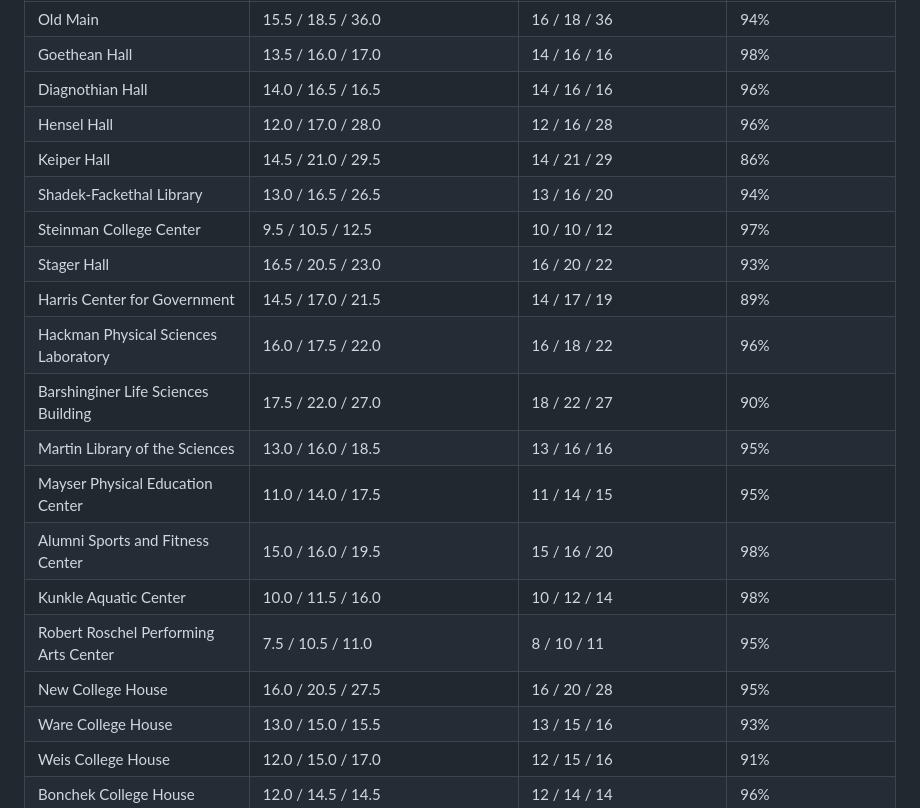
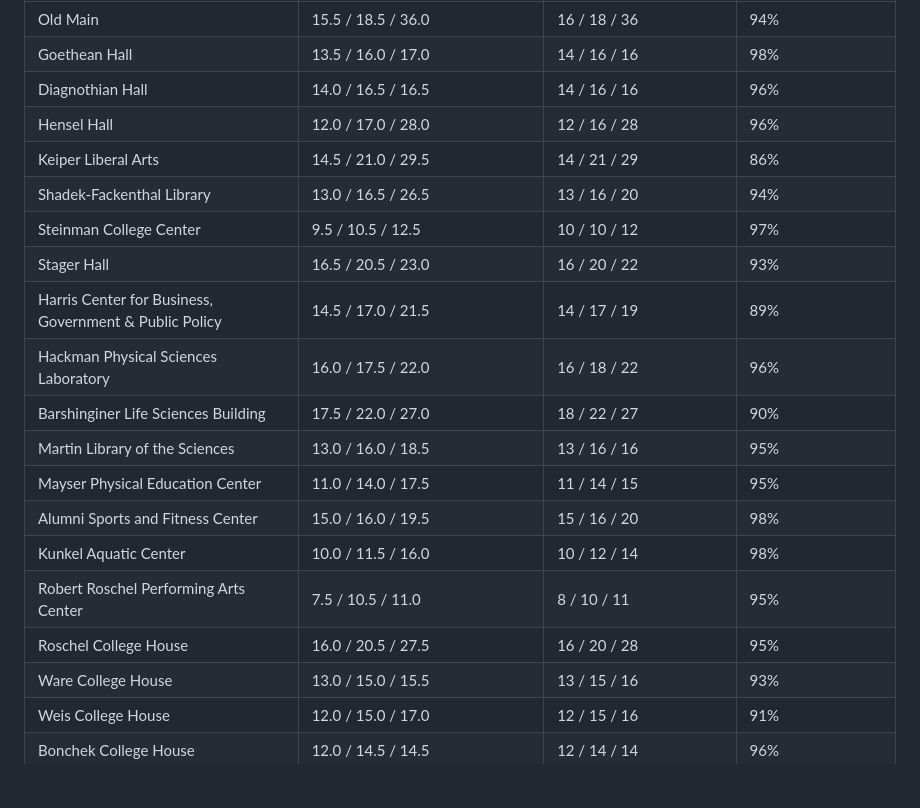
Before and after one commit to AstroAli5/place2mc, a Markdown page: examples/fandm/README.md, the part around one of its changes. Rendered like a GitHub page; blank space fills up the shorter version.

```diff
--- a/examples/fandm/README.md
+++ b/examples/fandm/README.md
@@ -32,19 +32,19 @@ Minecraft rounds to whole blocks). Old Main's tower: 36 blocks; the scan measure
 | Goethean Hall | 13.5 / 16.0 / 17.0 | 14 / 16 / 16 | 98% |
 | Diagnothian Hall | 14.0 / 16.5 / 16.5 | 14 / 16 / 16 | 96% |
 | Hensel Hall | 12.0 / 17.0 / 28.0 | 12 / 16 / 28 | 96% |
-| Keiper Hall | 14.5 / 21.0 / 29.5 | 14 / 21 / 29 | 86% |
-| Shadek-Fackethal Library | 13.0 / 16.5 / 26.5 | 13 / 16 / 20 | 94% |
+| Keiper Liberal Arts | 14.5 / 21.0 / 29.5 | 14 / 21 / 29 | 86% |
+| Shadek-Fackenthal Library | 13.0 / 16.5 / 26.5 | 13 / 16 / 20 | 94% |
 | Steinman College Center | 9.5 / 10.5 / 12.5 | 10 / 10 / 12 | 97% |
 | Stager Hall | 16.5 / 20.5 / 23.0 | 16 / 20 / 22 | 93% |
-| Harris Center for Government | 14.5 / 17.0 / 21.5 | 14 / 17 / 19 | 89% |
+| Harris Center for Business, Government & Public Policy | 14.5 / 17.0 / 21.5 | 14 / 17 / 19 | 89% |
 | Hackman Physical Sciences Laboratory | 16.0 / 17.5 / 22.0 | 16 / 18 / 22 | 96% |
 | Barshinginer Life Sciences Building | 17.5 / 22.0 / 27.0 | 18 / 22 / 27 | 90% |
 | Martin Library of the Sciences | 13.0 / 16.0 / 18.5 | 13 / 16 / 16 | 95% |
 | Mayser Physical Education Center | 11.0 / 14.0 / 17.5 | 11 / 14 / 15 | 95% |
 | Alumni Sports and Fitness Center | 15.0 / 16.0 / 19.5 | 15 / 16 / 20 | 98% |
-| Kunkle Aquatic Center | 10.0 / 11.5 / 16.0 | 10 / 12 / 14 | 98% |
+| Kunkel Aquatic Center | 10.0 / 11.5 / 16.0 | 10 / 12 / 14 | 98% |
 | Robert Roschel Performing Arts Center | 7.5 / 10.5 / 11.0 | 8 / 10 / 11 | 95% |
-| New College House | 16.0 / 20.5 / 27.5 | 16 / 20 / 28 | 95% |
+| Roschel College House | 16.0 / 20.5 / 27.5 | 16 / 20 / 28 | 95% |
 | Ware College House | 13.0 / 15.0 / 15.5 | 13 / 15 / 16 | 93% |
 | Weis College House | 12.0 / 15.0 / 17.0 | 12 / 15 / 16 | 91% |
 | Bonchek College House | 12.0 / 14.5 / 14.5 | 12 / 14 / 14 | 96% |
```
Also changed, not shown: other parts of examples/fandm/README.md (+45 -10 lines), CLAUDE.md (+11 -2 lines), README.md (+1 -1 lines), docs/fandm-dorm.jpg (added), docs/fandm-insides.jpg (added), docs/fandm-library.jpg (added), docs/fandm-sign.jpg (added), 6 other files.
